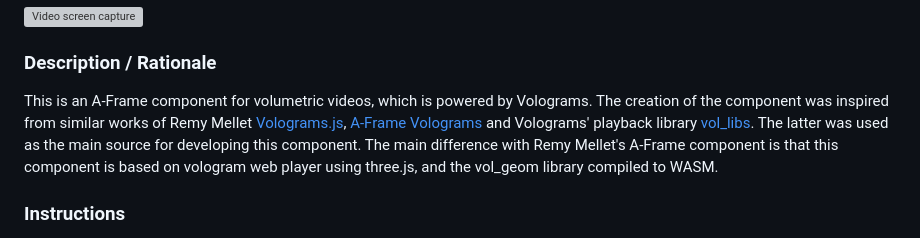
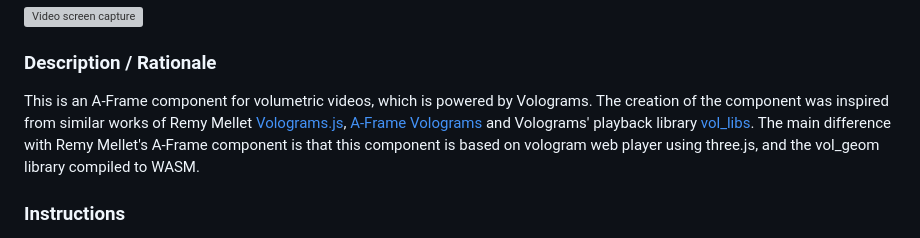
Before and after one commit to akbartus/A-Frame-Volumetric-Video-Component, a Markdown page: README.md, the part around the change. GitHub-like rendering; grey boxes are pictures that could not be loaded.

```diff
--- a/README.md
+++ b/README.md
@@ -2,7 +2,7 @@
 <img src="img/screenshot.gif" title="Video screen capture" alt="Video screen capture" height="400">
 
 ### **Description / Rationale**
-This is an A-Frame component for volumetric videos, which is powered by Volograms. The creation of the component was inspired from similar works of Remy Mellet <a href="https://github.com/remmel/volograms-js">Volograms.js</a>, <a href="https://github.com/remmel/aframe-volograms">A-Frame Volograms</a> and Volograms' playback library <a href="https://github.com/Volograms/vol_libs">vol_libs</a>. The latter was used as the main source for developing this component.
+This is an A-Frame component for volumetric videos, which is powered by Volograms. The creation of the component was inspired from similar works of Remy Mellet <a href="https://github.com/remmel/volograms-js">Volograms.js</a>, <a href="https://github.com/remmel/aframe-volograms">A-Frame Volograms</a> and Volograms' playback library <a href="https://github.com/Volograms/vol_libs">vol_libs</a>.
 The main difference with Remy Mellet's A-Frame component is that this component is based on vologram web player using three.js, and the vol_geom library compiled to WASM.
 
 ### **Instructions**
```
